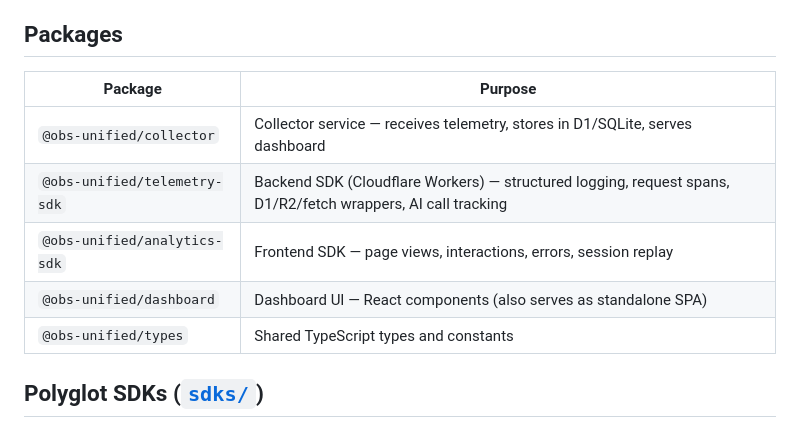
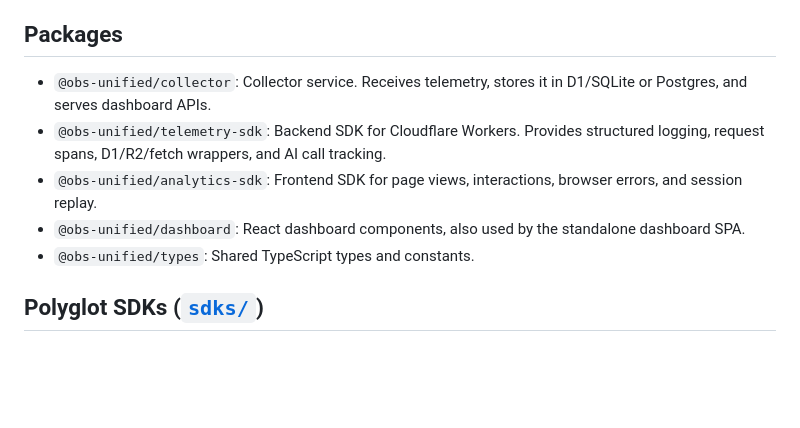
Before and after one commit to obs-unified/obs-unified, a Markdown page: README.md, the part around one of its changes. Rendered like a GitHub page; blank space fills up the shorter version.

Commit message:
docs: fix README markdown formatting

```diff
--- a/README.md
+++ b/README.md
@@ -275,13 +278,15 @@ once.
 
 ## Packages
 
-| Package                      | Purpose                                                                                                      |
-| ---------------------------- | ------------------------------------------------------------------------------------------------------------ |
-| `@obs-unified/collector`     | Collector service — receives telemetry, stores in D1/SQLite, serves dashboard                                |
-| `@obs-unified/telemetry-sdk` | Backend SDK (Cloudflare Workers) — structured logging, request spans, D1/R2/fetch wrappers, AI call tracking |
-| `@obs-unified/analytics-sdk` | Frontend SDK — page views, interactions, errors, session replay                                              |
-| `@obs-unified/dashboard`     | Dashboard UI — React components (also serves as standalone SPA)                                              |
-| `@obs-unified/types`         | Shared TypeScript types and constants                                                                        |
+- `@obs-unified/collector`: Collector service. Receives telemetry, stores it in
+  D1/SQLite or Postgres, and serves dashboard APIs.
+- `@obs-unified/telemetry-sdk`: Backend SDK for Cloudflare Workers. Provides
+  structured logging, request spans, D1/R2/fetch wrappers, and AI call tracking.
+- `@obs-unified/analytics-sdk`: Frontend SDK for page views, interactions,
+  browser errors, and session replay.
+- `@obs-unified/dashboard`: React dashboard components, also used by the
+  standalone dashboard SPA.
+- `@obs-unified/types`: Shared TypeScript types and constants.
 
 ## Polyglot SDKs ([`sdks/`](./sdks))
 
```
Also changed, not shown: other parts of README.md (+9 -6 lines), docs/spec/interaction-id.md (+27 -15 lines).
